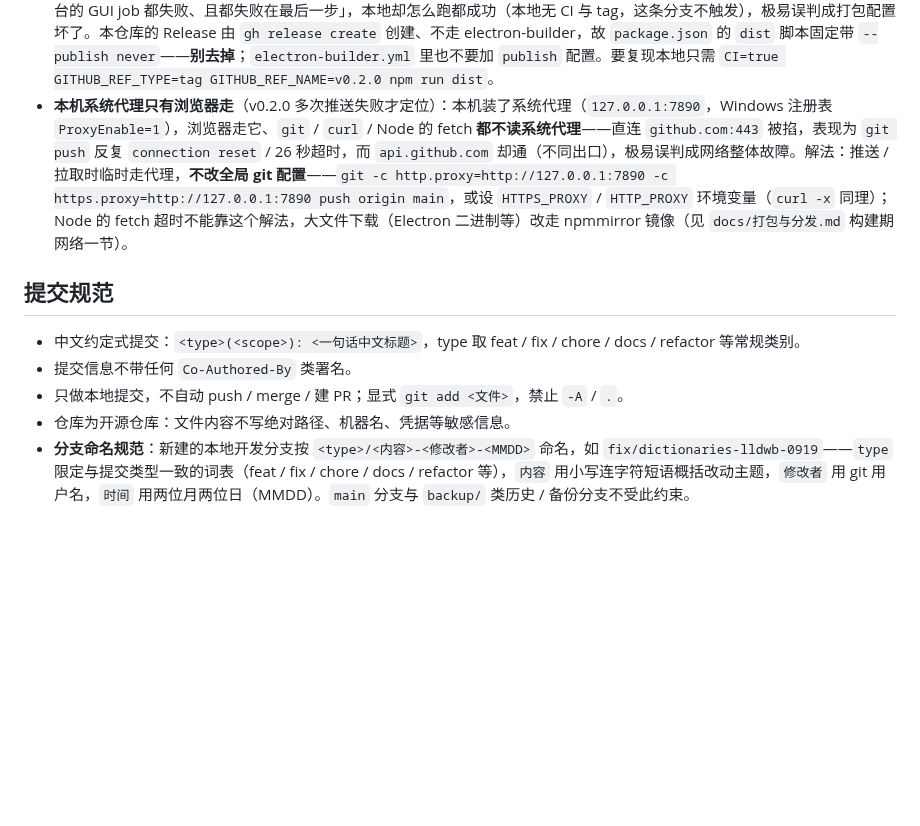
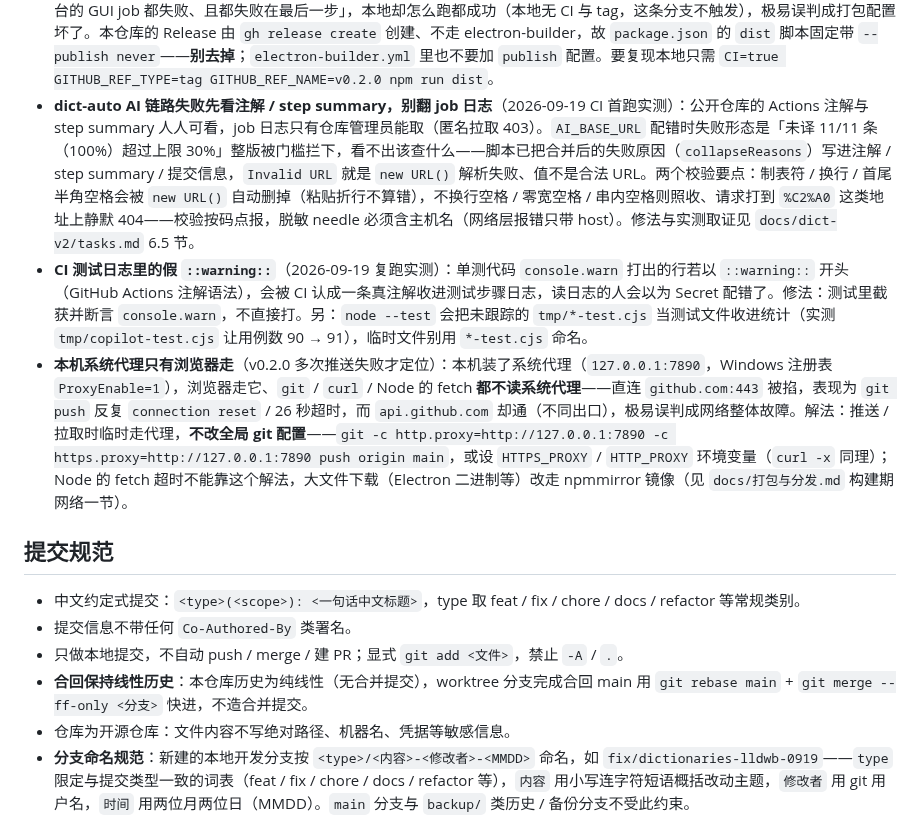
Before and after one commit to lldwb/github-desktop-zh-cn, a Markdown page: AGENTS.md, the part around the change. Rendered like a GitHub page; blank space fills up the shorter version.

Commit message:
docs(agents): 固化 CI 首跑失败教训与合并约定
已知坑补两条 2026-09-19 实测：dict-auto AI 链路失败形态与排查入口（失败原因进注解 / step summary，job 日志仅管理员可取；new URL 对不可见字符的行为与脱敏 needle 要点）；CI 测试日志假 ::warning::（console.warn 截获断言；node --test 会收未跟踪的 tmp/*-test.cjs）。提交规范补合回保持线性历史（rebase + --ff-only 快进，不造合并提交）。

```diff
--- a/AGENTS.md
+++ b/AGENTS.md
@@ -143,6 +143,8 @@ node build/tools/check-naming.cjs              # pickAsset 只挑 cli 产物（
   - **Electron 打包态是另一套**（`npm run dist` 的产物）：`__dirname` 落在 `resources/app.asar` 内（asar 内 `require` 正常），`process.execPath` 是改名后的应用 exe；字典走 `extraResources` 进应用的 `resources/dictionaries`（不是内嵌资源——`node:sea` 在 Electron 里不可用；**也不能放 exe 同级**，macOS 的数据根在用户数据目录、Linux 的 AppImage 挂在只读临时目录，两处都取不到），由 `gui/main.js` 的 `seedBundledDicts()` 在 `registerIpc()` **之前**播种到数据根——状态与字典表格读的就是数据根里的字典；数据根在 macOS 上恒为用户数据目录（见上）。上面关于打包器复刻 `require.main`、stdin 预读的两条只适用于 bundle / SEA 产物。
 - **改 Release 正文的中文编码坑（实测发生过）**：用脚本改已发布 Release 的正文时，HTTP 响应**不要按数据块 `toString('utf8')` 解码**——多字节字符会在块边界被截断，正文出现 `还��` 这类替换符，而接口照样返回成功；要**按 `Buffer` 拼接后整体解码**。正文以本地 `CHANGELOG.md` 对应段落为准整体写回，写回后逐字复核（与 CHANGELOG 逐字一致、无替换符），别只看状态码。
 - **electron-builder 在 CI 上会隐式发 Release（v0.2.0 首次发 GUI 产物时踩到）**：electron-builder 26 只要 `publish` 未显式指定就自行判定——检出 tag 时（`GITHUB_REF_TYPE=tag`）按 `onTag`、仅检测到 CI 时按 `onTagOrDraft`，随后**在四个平台各自构建全部跑完之后**才去找 `GH_TOKEN`，找不到就报 `GitHub Personal Access Token is not set` 并 exit 1。表现是「每个平台的 GUI job 都失败、且都失败在最后一步」，本地却怎么跑都成功（本地无 CI 与 tag，这条分支不触发），极易误判成打包配置坏了。本仓库的 Release 由 `gh release create` 创建、不走 electron-builder，故 `package.json` 的 `dist` 脚本固定带 `--publish never`——**别去掉**；`electron-builder.yml` 里也不要加 `publish` 配置。要复现本地只需 `CI=true GITHUB_REF_TYPE=tag GITHUB_REF_NAME=v0.2.0 npm run dist`。
+- **dict-auto AI 链路失败先看注解 / step summary，别翻 job 日志**（2026-09-19 CI 首跑实测）：公开仓库的 Actions 注解与 step summary 人人可看，job 日志只有仓库管理员能取（匿名拉取 403）。`AI_BASE_URL` 配错时失败形态是「未译 11/11 条（100%）超过上限 30%」整版被门槛拦下，看不出该查什么——脚本已把合并后的失败原因（`collapseReasons`）写进注解 / step summary / 提交信息，`Invalid URL` 就是 `new URL()` 解析失败、值不是合法 URL。两个校验要点：制表符 / 换行 / 首尾半角空格会被 `new URL()` 自动删掉（粘贴折行不算错），不换行空格 / 零宽空格 / 串内空格则照收、请求打到 `%C2%A0` 这类地址上静默 404——校验按码点报，脱敏 needle 必须含主机名（网络层报错只带 host）。修法与实测取证见 `docs/dict-v2/tasks.md` 6.5 节。
+- **CI 测试日志里的假 `::warning::`**（2026-09-19 复跑实测）：单测代码 `console.warn` 打出的行若以 `::warning::` 开头（GitHub Actions 注解语法），会被 CI 认成一条真注解收进测试步骤日志，读日志的人会以为 Secret 配错了。修法：测试里截获并断言 `console.warn`，不直接打。另：`node --test` 会把未跟踪的 `tmp/*-test.cjs` 当测试文件收进统计（实测 `tmp/copilot-test.cjs` 让用例数 90 → 91），临时文件别用 `*-test.cjs` 命名。
 - **本机系统代理只有浏览器走**（v0.2.0 多次推送失败才定位）：本机装了系统代理（`127.0.0.1:7890`，Windows 注册表 `ProxyEnable=1`），浏览器走它、`git` / `curl` / Node 的 fetch **都不读系统代理**——直连 `github.com:443` 被掐，表现为 `git push` 反复 `connection reset` / 26 秒超时，而 `api.github.com` 却通（不同出口），极易误判成网络整体故障。解法：推送 / 拉取时临时走代理，**不改全局 git 配置**——`git -c http.proxy=http://127.0.0.1:7890 -c https.proxy=http://127.0.0.1:7890 push origin main`，或设 `HTTPS_PROXY` / `HTTP_PROXY` 环境变量（`curl -x` 同理）；Node 的 fetch 超时不能靠这个解法，大文件下载（Electron 二进制等）改走 npmmirror 镜像（见 `docs/打包与分发.md` 构建期网络一节）。
 
 ## 提交规范
@@ -150,6 +152,7 @@ node build/tools/check-naming.cjs              # pickAsset 只挑 cli 产物（
 - 中文约定式提交：`<type>(<scope>): <一句话中文标题>`，type 取 feat / fix / chore / docs / refactor 等常规类别。
 - 提交信息不带任何 `Co-Authored-By` 类署名。
 - 只做本地提交，不自动 push / merge / 建 PR；显式 `git add <文件>`，禁止 `-A` / `.`。
+- **合回保持线性历史**：本仓库历史为纯线性（无合并提交），worktree 分支完成合回 main 用 `git rebase main` + `git merge --ff-only <分支>` 快进，不造合并提交。
 - 仓库为开源仓库：文件内容不写绝对路径、机器名、凭据等敏感信息。
 - **分支命名规范**：新建的本地开发分支按 `<type>/<内容>-<修改者>-<MMDD>` 命名，如 `fix/dictionaries-lldwb-0919`——`type` 限定与提交类型一致的词表（feat / fix / chore / docs / refactor 等），`内容` 用小写连字符短语概括改动主题，`修改者` 用 git 用户名，`时间` 用两位月两位日（MMDD）。`main` 分支与 `backup/` 类历史 / 备份分支不受此约束。
 
```
